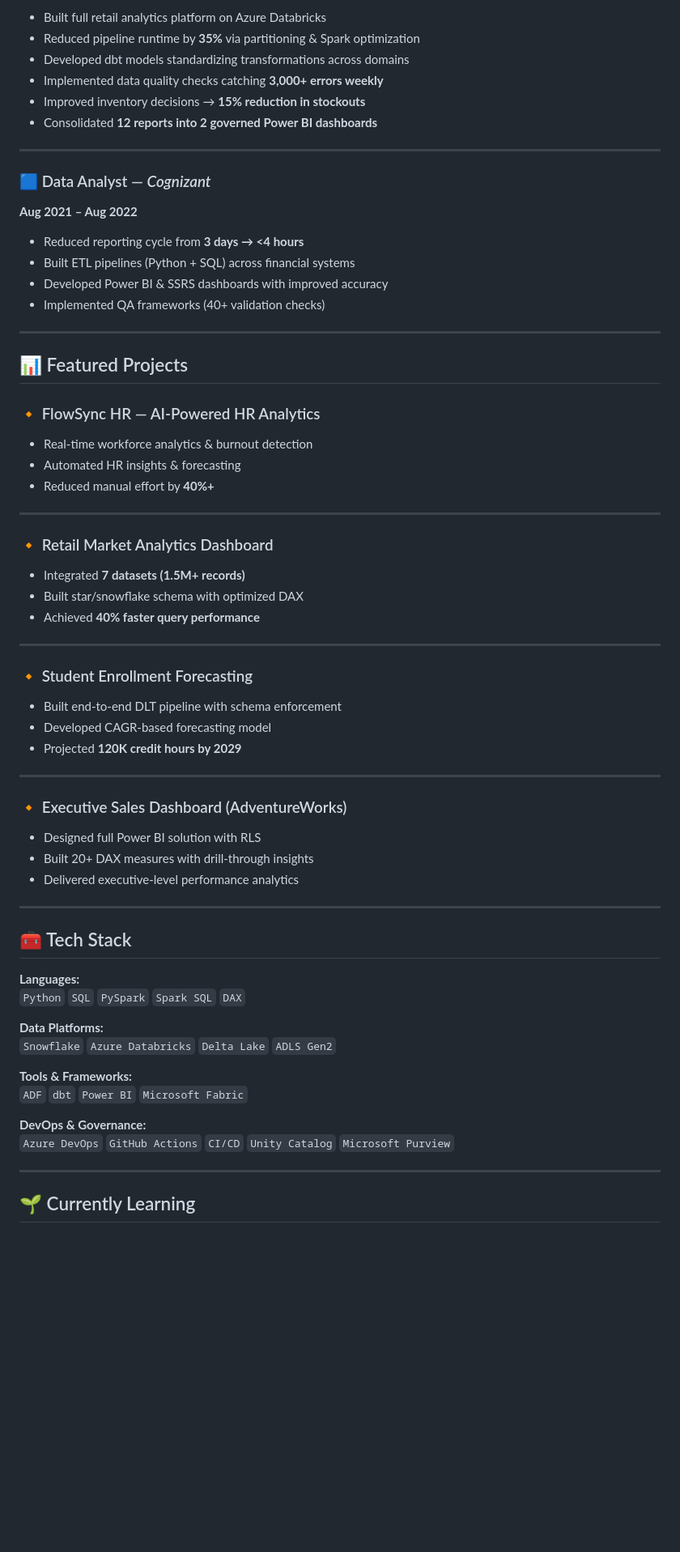
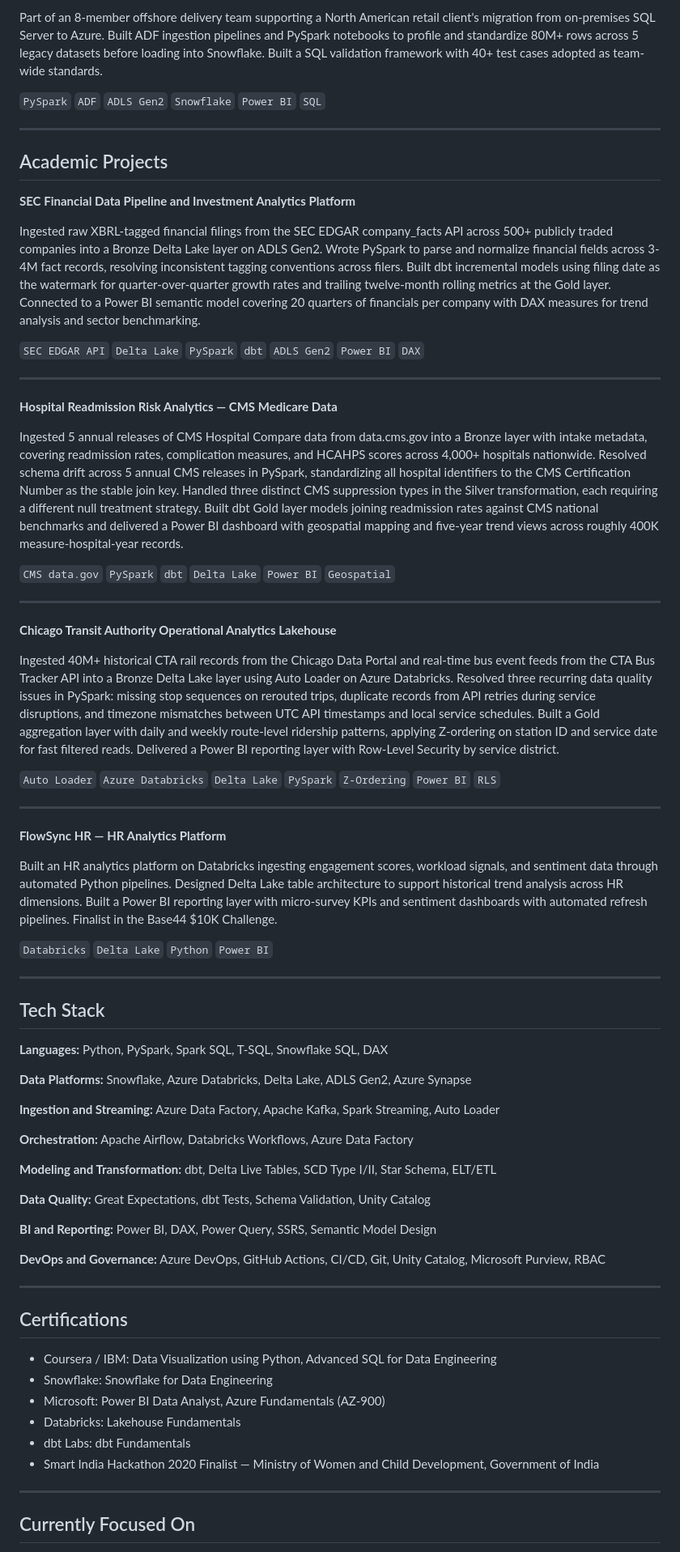
Before and after one commit to SathyadevaVemula/SathyadevaVemula, a Markdown page: README.md, the part around one of its changes. Shown at 81% size. Rendered like a GitHub page; blank space fills up the shorter version.

Commit message:
Revise README for clarity and updated information
Updated personal introduction and professional details in README.

```diff
--- a/README.md
+++ b/README.md
@@ -84,68 +60,74 @@ I specialize in:
 
-- Built full retail analytics platform on Azure Databricks
-- Reduced pipeline runtime by **35%** via partitioning & Spark optimization
-- Developed dbt models standardizing transformations across domains
-- Implemented data quality checks catching **3,000+ errors weekly**
-- Improved inventory decisions → **15% reduction in stockouts**
-- Consolidated **12 reports into 2 governed Power BI dashboards**
+Part of an 8-member offshore delivery team supporting a North American retail client's migration from on-premises SQL Server to Azure. Built ADF ingestion pipelines and PySpark notebooks to profile and standardize 80M+ rows across 5 legacy datasets before loading into Snowflake. Built a SQL validation framework with 40+ test cases adopted as team-wide standards.
+
+`PySpark` `ADF` `ADLS Gen2` `Snowflake` `Power BI` `SQL`
 
 ---
 
-### 🟦 Data Analyst — *Cognizant*
-**Aug 2021 – Aug 2022**
+## Academic Projects
 
-- Reduced reporting cycle from **3 days → <4 hours**
-- Built ETL pipelines (Python + SQL) across financial systems
-- Developed Power BI & SSRS dashboards with improved accuracy
-- Implemented QA frameworks (40+ validation checks)
+**SEC Financial Data Pipeline and Investment Analytics Platform**
+
+Ingested raw XBRL-tagged financial filings from the SEC EDGAR company_facts API across 500+ publicly traded companies into a Bronze Delta Lake layer on ADLS Gen2. Wrote PySpark to parse and normalize financial fields across 3-4M fact records, resolving inconsistent tagging conventions across filers. Built dbt incremental models using filing date as the watermark for quarter-over-quarter growth rates and trailing twelve-month rolling metrics at the Gold layer. Connected to a Power BI semantic model covering 20 quarters of financials per company with DAX measures for trend analysis and sector benchmarking.
+
+`SEC EDGAR API` `Delta Lake` `PySpark` `dbt` `ADLS Gen2` `Power BI` `DAX`
 
 ---
 
-## 📊 Featured Projects
+**Hospital Readmission Risk Analytics — CMS Medicare Data**
 
-### 🔸 FlowSync HR — AI-Powered HR Analytics
-- Real-time workforce analytics & burnout detection
-- Automated HR insights & forecasting
-- Reduced manual effort by **40%+**
+Ingested 5 annual releases of CMS Hospital Compare data from data.cms.gov into a Bronze layer with intake metadata, covering readmission rates, complication measures, and HCAHPS scores across 4,000+ hospitals nationwide. Resolved schema drift across 5 annual CMS releases in PySpark, standardizing all hospital identifiers to the CMS Certification Number as the stable join key. Handled three distinct CMS suppression types in the Silver transformation, each requiring a different null treatment strategy. Built dbt Gold layer models joining readmission rates against CMS national benchmarks and delivered a Power BI dashboard with geospatial mapping and five-year trend views across roughly 400K measure-hospital-year records.
+
+`CMS data.gov` `PySpark` `dbt` `Delta Lake` `Power BI` `Geospatial`
 
 ---
 
-### 🔸 Retail Market Analytics Dashboard
-- Integrated **7 datasets (1.5M+ records)**
-- Built star/snowflake schema with optimized DAX
-- Achieved **40% faster query performance**
+**Chicago Transit Authority Operational Analytics Lakehouse**
+
+Ingested 40M+ historical CTA rail records from the Chicago Data Portal and real-time bus event feeds from the CTA Bus Tracker API into a Bronze Delta Lake layer using Auto Loader on Azure Databricks. Resolved three recurring data quality issues in PySpark: missing stop sequences on rerouted trips, duplicate records from API retries during service disruptions, and timezone mismatches between UTC API timestamps and local service schedules. Built a Gold aggregation layer with daily and weekly route-level ridership patterns, applying Z-ordering on station ID and service date for fast filtered reads. Delivered a Power BI reporting layer with Row-Level Security by service district.
+
+`Auto Loader` `Azure Databricks` `Delta Lake` `PySpark` `Z-Ordering` `Power BI` `RLS`
 
 ---
 
-### 🔸 Student Enrollment Forecasting
-- Built end-to-end DLT pipeline with schema enforcement
-- Developed CAGR-based forecasting model
-- Projected **120K credit hours by 2029**
+**FlowSync HR — HR Analytics Platform**
+
+Built an HR analytics platform on Databricks ingesting engagement scores, workload signals, and sentiment data through automated Python pipelines. Designed Delta Lake table architecture to support historical trend analysis across HR dimensions. Built a Power BI reporting layer with micro-survey KPIs and sentiment dashboards with automated refresh pipelines. Finalist in the Base44 $10K Challenge.
+
+`Databricks` `Delta Lake` `Python` `Power BI`
 
 ---
 
-### 🔸 Executive Sales Dashboard (AdventureWorks)
-- Designed full Power BI solution with RLS
-- Built 20+ DAX measures with drill-through insights
-- Delivered executive-level performance analytics
+## Tech Stack
+
+**Languages:** Python, PySpark, Spark SQL, T-SQL, Snowflake SQL, DAX
+
+**Data Platforms:** Snowflake, Azure Databricks, Delta Lake, ADLS Gen2, Azure Synapse
+
+**Ingestion and Streaming:** Azure Data Factory, Apache Kafka, Spark Streaming, Auto Loader
+
+**Orchestration:** Apache Airflow, Databricks Workflows, Azure Data Factory
+
+**Modeling and Transformation:** dbt, Delta Live Tables, SCD Type I/II, Star Schema, ELT/ETL
+
+**Data Quality:** Great Expectations, dbt Tests, Schema Validation, Unity Catalog
+
+**BI and Reporting:** Power BI, DAX, Power Query, SSRS, Semantic Model Design
+
+**DevOps and Governance:** Azure DevOps, GitHub Actions, CI/CD, Git, Unity Catalog, Microsoft Purview, RBAC
 
 ---
 
-## 🧰 Tech Stack
+## Certifications
 
-**Languages:**
-`Python` `SQL` `PySpark` `Spark SQL` `DAX`
-
-**Data Platforms:**
-`Snowflake` `Azure Databricks` `Delta Lake` `ADLS Gen2`
-
-**Tools & Frameworks:**
-`ADF` `dbt` `Power BI` `Microsoft Fabric`
-
-**DevOps & Governance:**
-`Azure DevOps` `GitHub Actions` `CI/CD` `Unity Catalog` `Microsoft Purview`
+- Coursera / IBM: Data Visualization using Python, Advanced SQL for Data Engineering
+- Snowflake: Snowflake for Data Engineering
+- Microsoft: Power BI Data Analyst, Azure Fundamentals (AZ-900)
+- Databricks: Lakehouse Fundamentals
+- dbt Labs: dbt Fundamentals
+- Smart India Hackathon 2020 Finalist — Ministry of Women and Child Development, Government of India
 
 ---
 
-## 🌱 Currently Learning
+## Currently Focused On
 
```
Also changed, not shown: other parts of README.md (+37 -63 lines).
